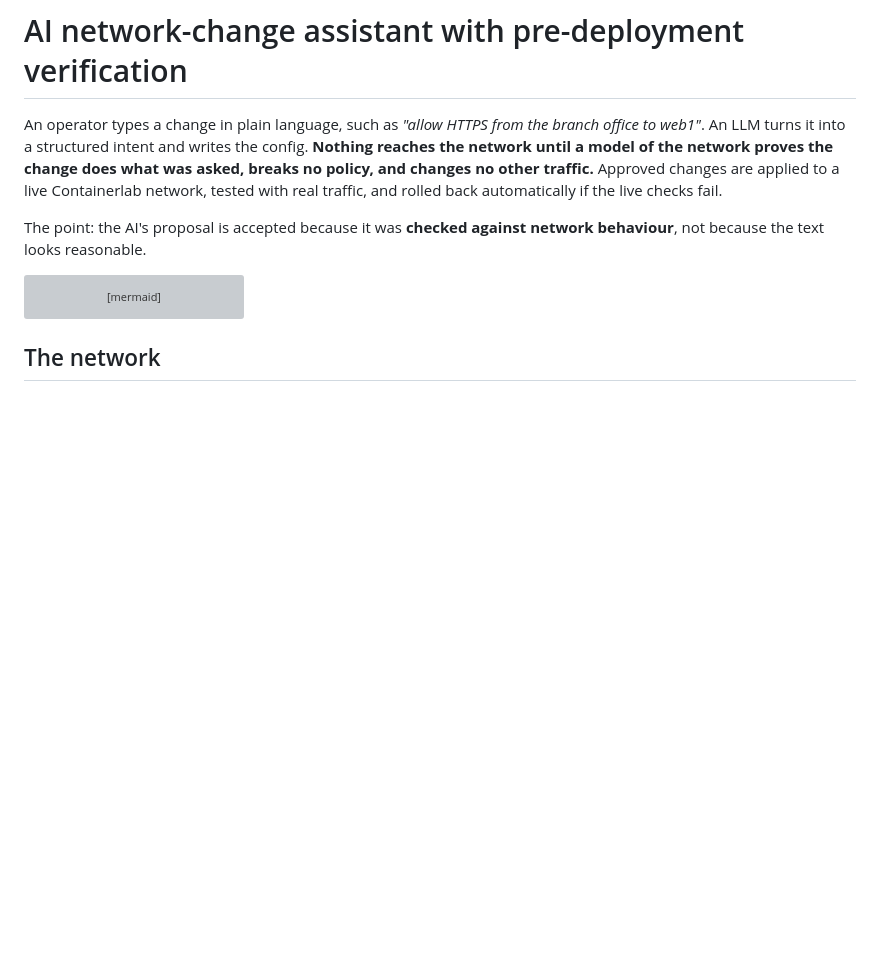
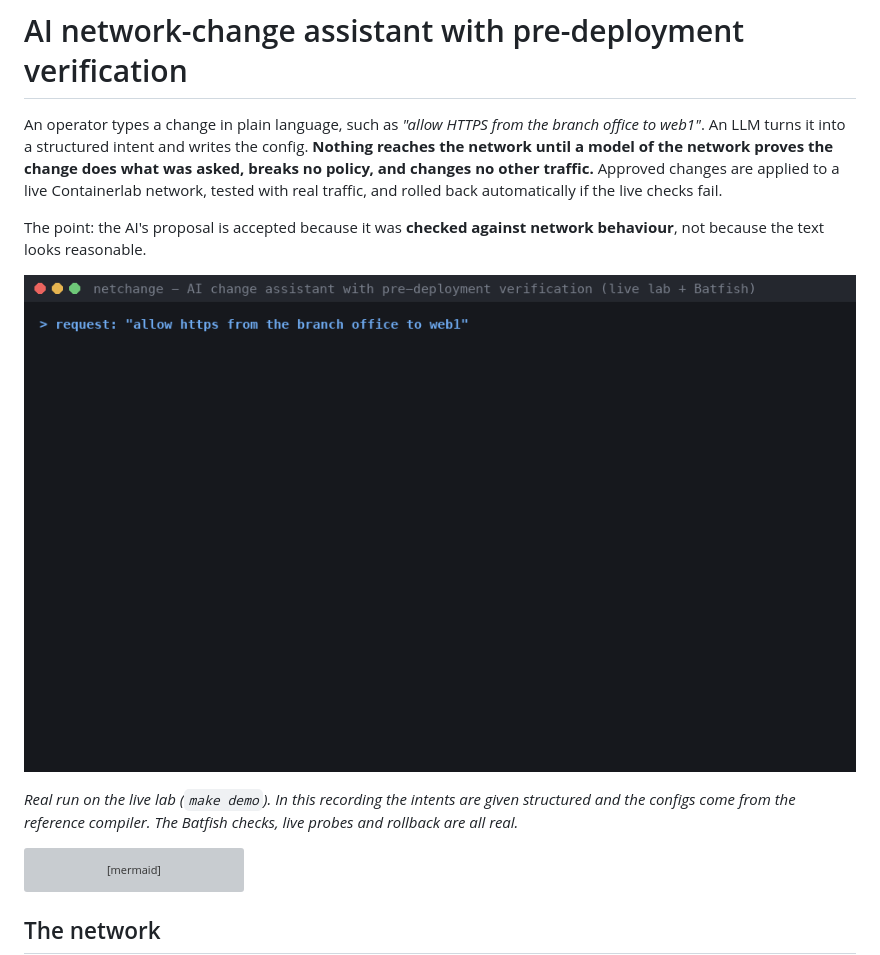
Before and after one commit to fauzan111/AI-network-change-assistant-with-pre-deployment-verification, a Markdown page: README.md, the part around the change. GitHub-like rendering; pictures changed too: docs/media/demo.gif (added); blank space fills up the shorter version; grey boxes are pictures that could not be loaded.

Commit message:
Demo GIF from a real lab run; make demo
Co-Authored-By: Claude Opus 5.5 <noreply@anthropic.com>

````diff
--- a/README.md
+++ b/README.md
@@ -7,6 +7,10 @@ traffic.** Approved changes are applied to a live Containerlab network, tested w
 and rolled back automatically if the live checks fail.
 
 The point: the AI's proposal is accepted because it was **checked against network behaviour**, not because the text looks reasonable.
+
+![demo: applied, rejected with counterexample, rolled back after drift](docs/media/demo.gif)
+
+*Real run on the live lab (`make demo`). In this recording the intents are given structured and the configs come from the reference compiler. The Batfish checks, live probes and rollback are all real.*
 
 ```mermaid
 flowchart LR
````
Also changed, not shown: docs/media/demo.png (added), 5 other files.
